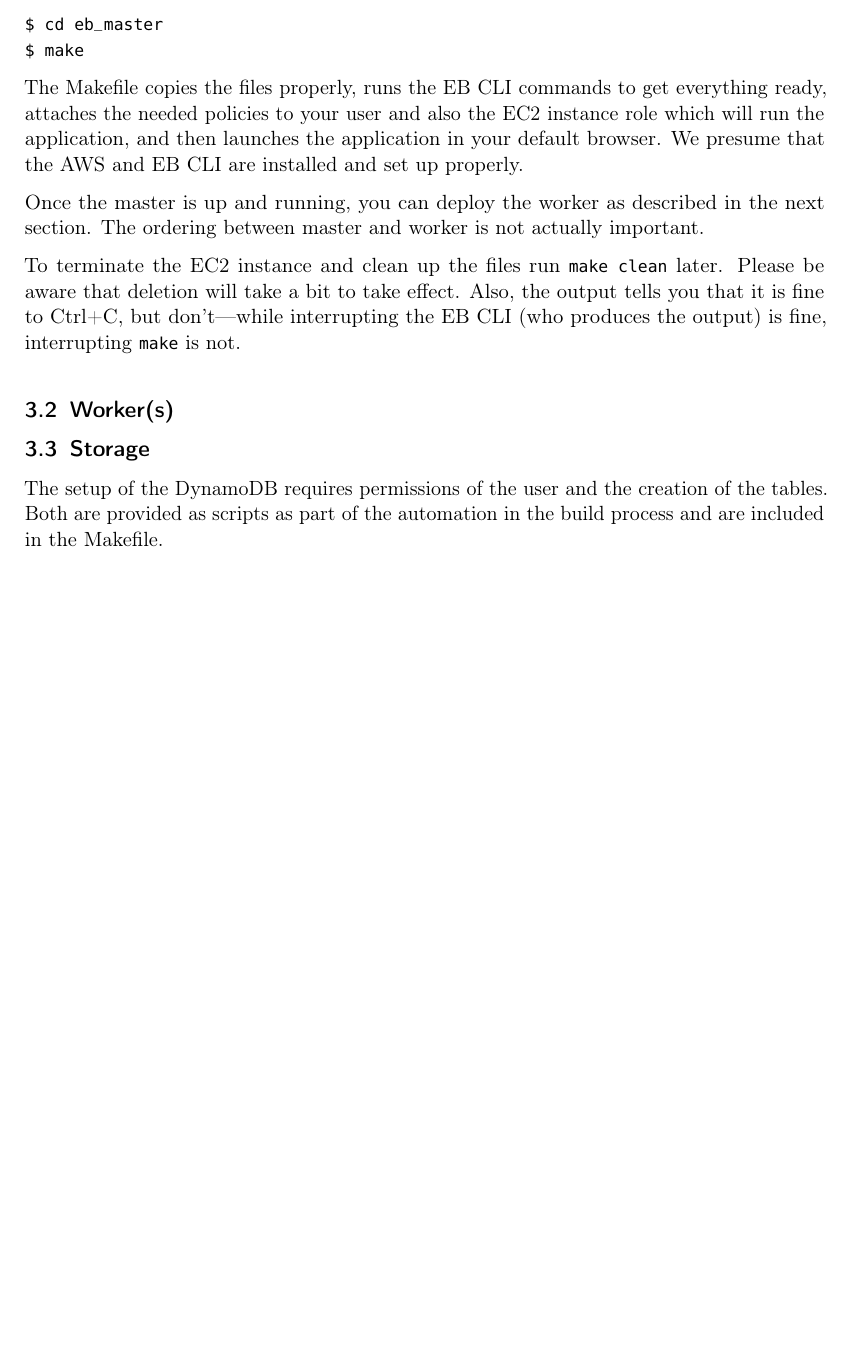
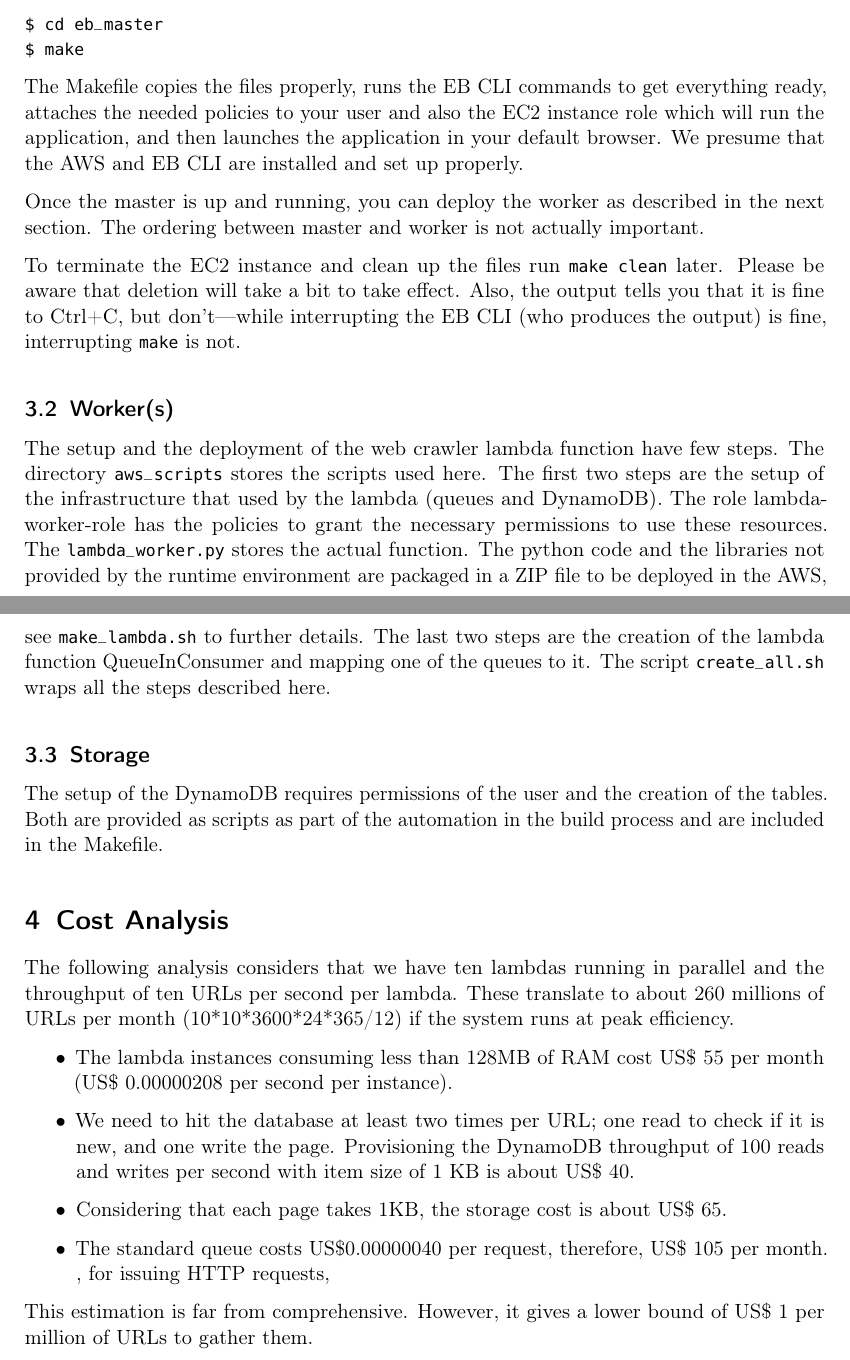
Before and after one commit to biederfrau/cloud-computing-paas, a LaTeX document (report/report.tex): part of page 4 of 4 before the commit and two parts of pages 4 and 5 of 5 after it, the two joined at a grey line, cut so that both start at the same text, the shorter picture padded with empty space. Compiled offline with pdfLaTeX.

Commit message:
Report - lambda and cost

```diff
--- a/report/report.tex
+++ b/report/report.tex
@@ -200,8 +202,24 @@ EB CLI (who produces the output) is fine, interrupting \texttt{make} is not.
 
 \subsection{Worker(s)}
 
+The setup and the deployment of the web crawler lambda function have few steps. The directory \texttt{aws\_scripts} stores the scripts used here. The first two steps are the setup of the infrastructure that used by the lambda (queues and DynamoDB). The role lambda-worker-role has the policies to grant the necessary permissions to use these resources. The \texttt{lambda\_worker.py} stores the actual function. The python code and the libraries not provided by the runtime environment are packaged in a ZIP file to be deployed in the AWS, see \texttt{make\_lambda.sh} to further details. The last two steps are the creation of the lambda function QueueInConsumer and mapping one of the queues to it. The script \texttt{create\_all.sh} wraps all the steps described here.
+
 \subsection{Storage}
 The setup of the DynamoDB requires permissions of the user and the creation of the tables.
 Both are provided as scripts as part of the automation in the build process and are included in the Makefile.
 
+\section{Cost Analysis}
+
+The following analysis considers that we have ten lambdas running in parallel and the throughput of ten URLs per second per lambda. These translate to about 260 millions of URLs per month (10*10*3600*24*365/12) if the system runs at peak efficiency.
+
+
+\begin{itemize}
+    \item The lambda instances consuming less than 128MB of RAM cost US\$ 55 per month (US\$ 0.00000208 per second per instance).
+    \item We need to hit the database at least two times per URL; one read to check if it is new, and one write the page. Provisioning the DynamoDB throughput of 100 reads and writes per second with item size of 1 KB is about US\$ 40.
+    \item Considering that each page takes 1KB, the storage cost is about US\$ 65.
+    \item The standard queue costs US\$0.00000040 per request, therefore, US\$ 105 per month. , for issuing HTTP requests,
+\end{itemize}
+
+This estimation is far from comprehensive. However, it gives a lower bound of US\$ 1 per million of URLs to gather them.
+
 \end{document}
```
Also changed, not shown: report/report.tex (2 more changed lines), 8 other files.
